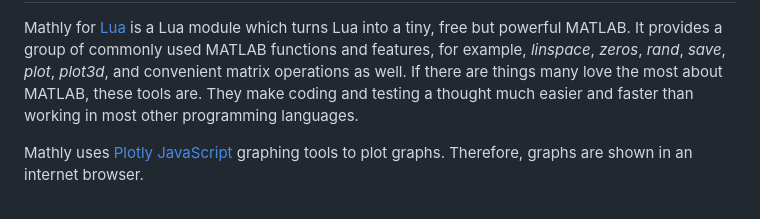
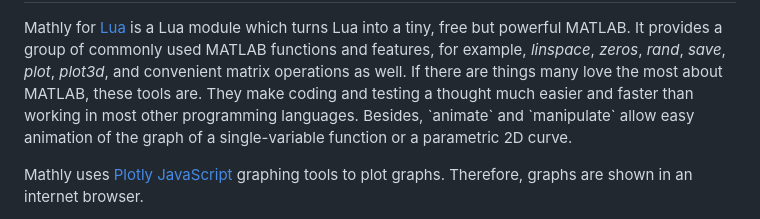
Before and after one commit to fdformula/fdformula.github.io, a Markdown page: README.md, the part around the change. Drawn GitHub-style.

```diff
--- a/README.md
+++ b/README.md
@@ -3,7 +3,8 @@
 <p>Mathly for <a href=https://www.lua.org>Lua</a> is a Lua module which turns Lua into a tiny, free but powerful MATLAB. It provides a group of commonly
 used MATLAB functions and features, for example,  <em>linspace</em>, <em>zeros</em>, <em>rand</em>, <em>save</em>, <em>plot</em>, <em>plot3d</em>, and
 convenient matrix operations as well. If there are things many love the most about MATLAB, these tools are. They make coding and testing a thought much
-easier and faster than working in most other programming languages.</p>
+easier and faster than working in most other programming languages. Besides, `animate` and `manipulate` allow easy animation of the graph of a
+single-variable function or a parametric 2D curve.</p>
 
 <p>Mathly uses <a href=https://plotly.com/javascript/>Plotly JavaScript</a> graphing tools to plot graphs. Therefore, graphs are
 shown in an internet browser.</p>
```
